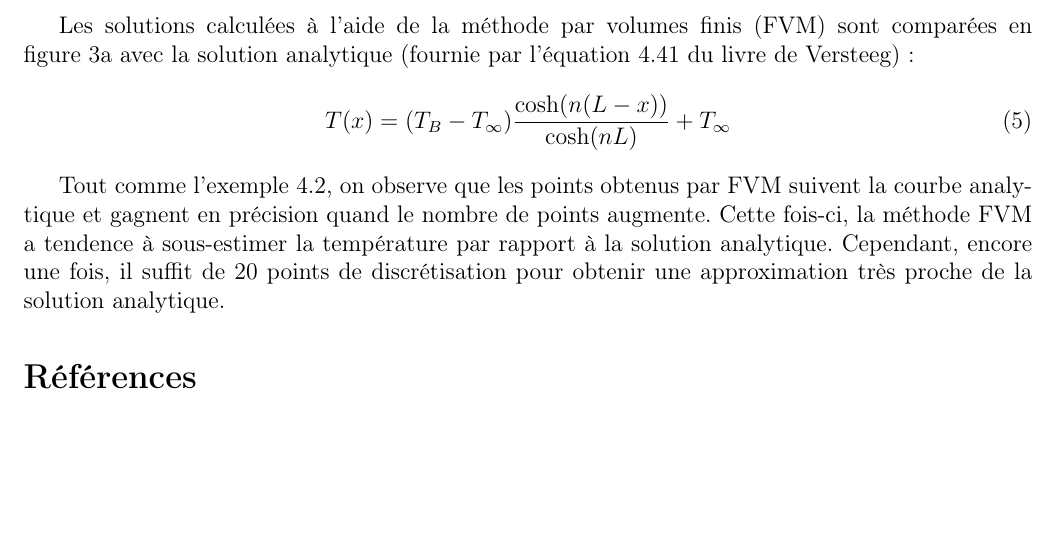
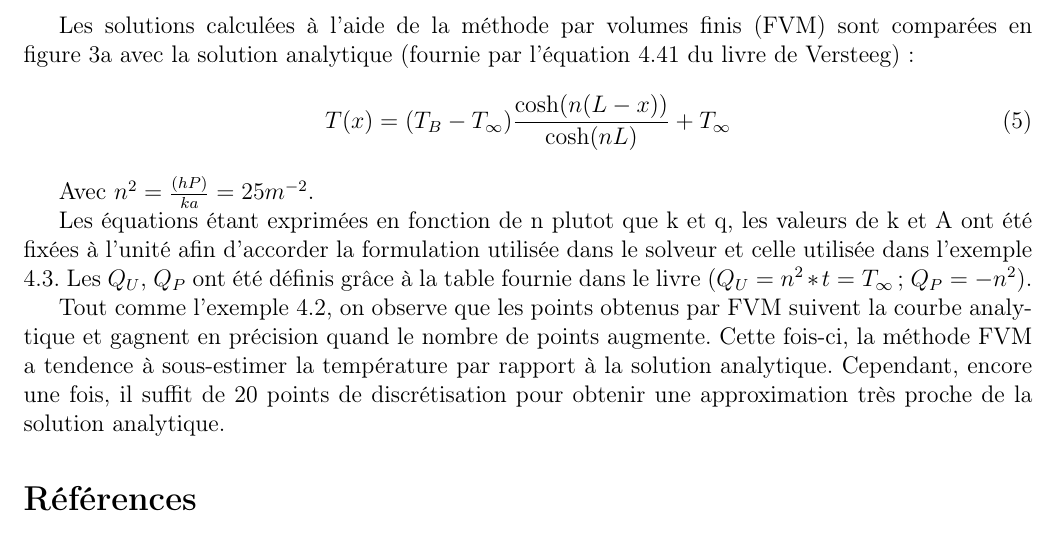
Before and after one commit to aureliegrebe/mec6616_lap2, a LaTeX document (rapport/lap1.tex): part of page 4 of 4, cut so that both start at the same text, the shorter picture padded with empty space. Compiled offline with pdfLaTeX.

Commit message:
Update lap1.tex

```diff
--- a/rapport/lap1.tex
+++ b/rapport/lap1.tex
@@ -196,6 +196,13 @@ l'équation 4.41 du livre de Versteeg) :
 	T(x) = (T_B - T_\infty) \frac{\cosh(n(L - x))}{\cosh(nL)} + T_\infty
 \end{equation}
 
+Avec $n^2 = \frac{(hP)}{ka} = 25 m^{-2}$.
+
+Les équations étant exprimées en fonction de n plutot que k et q, les valeurs de
+k et A ont été fixées à l'unité afin d'accorder la formulation utilisée dans le
+solveur et celle utilisée dans l'exemple 4.3. Les $Q_U$, $Q_P$ ont été définis grâce
+à la table fournie dans le livre ($Q_U = n^2 * t=T_\infty$; $Q_P = -n^2$).
+
 Tout comme l'exemple 4.2, on observe que les points obtenus par FVM suivent la
 courbe analytique et gagnent en précision quand le nombre de points augmente.
 Cette fois-ci, la méthode FVM a tendence à sous-estimer la température par rapport
```
